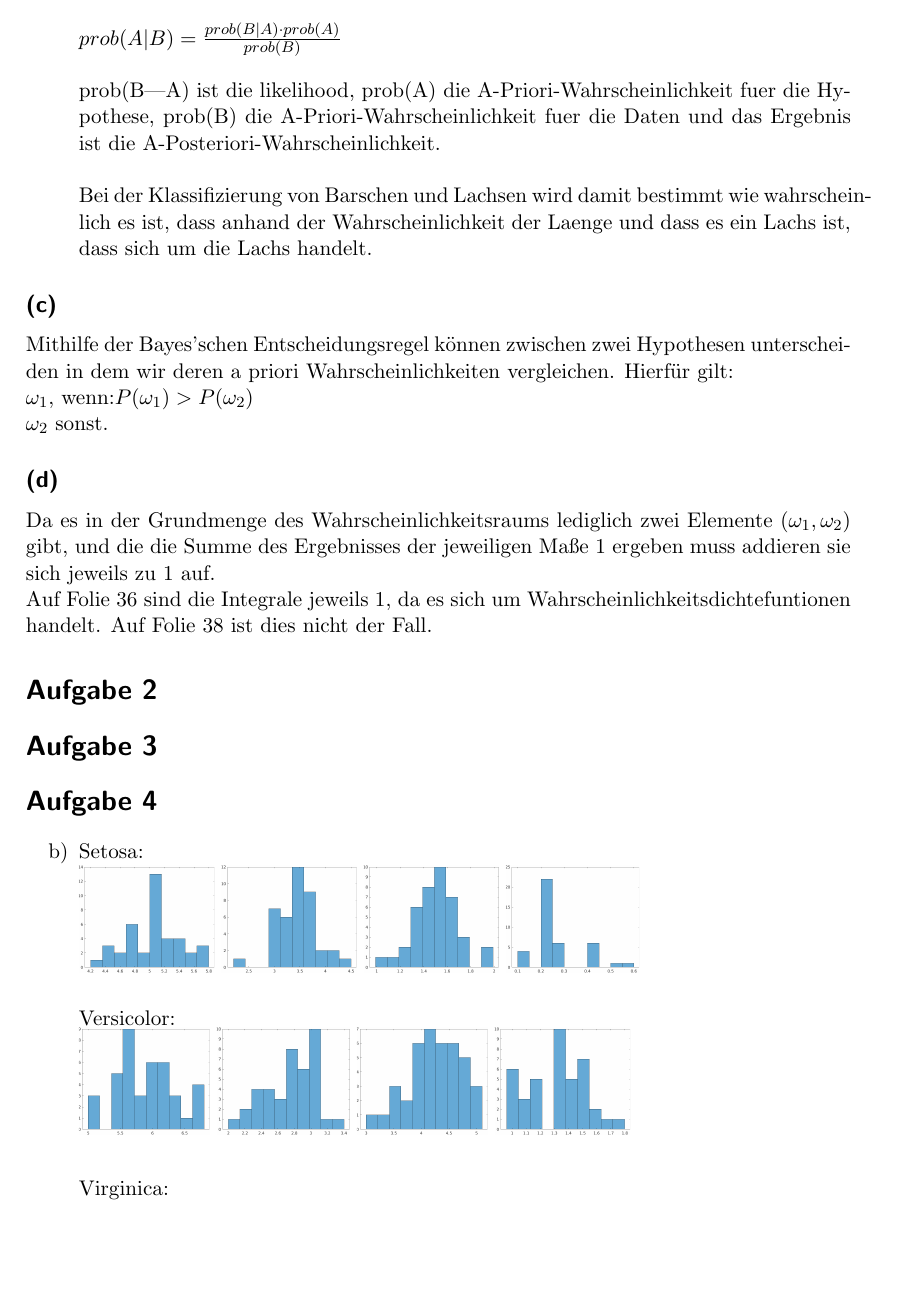
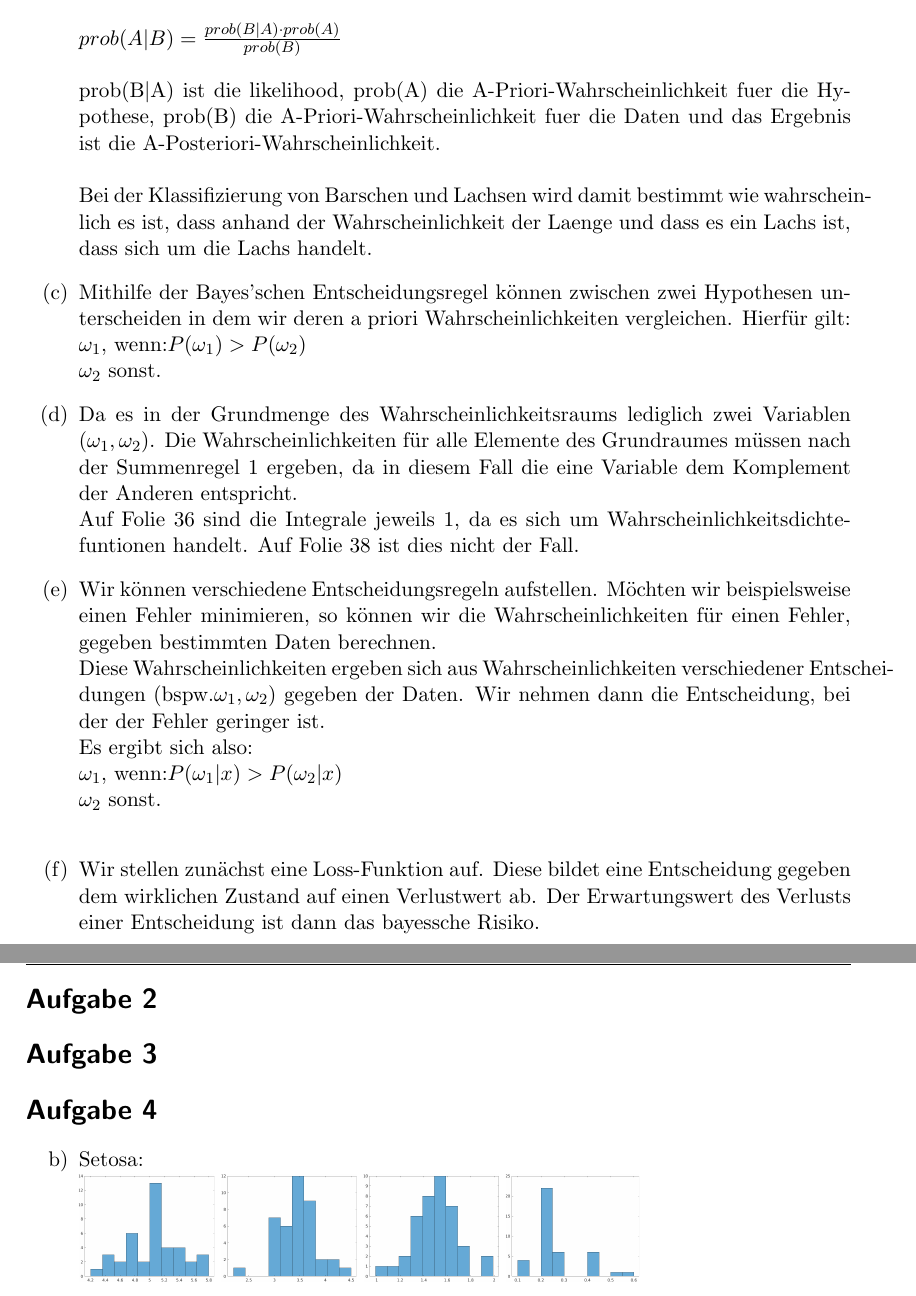
Before and after one commit to stefanwezel/ml_assignments, a LaTeX problem sheet (ml_assignment_2.tex): part of page 1 of 4 before the commit and two parts of pages 1 and 2 of 4 after it, the two joined at a grey line, cut so that both start at the same text, the shorter picture padded with empty space. Compiled offline with pdfLaTeX.

Commit message:
paar fragen beantwortet

```diff
--- a/ml_assignment_2.tex
+++ b/ml_assignment_2.tex
@@ -99,10 +99,9 @@
 	\item[a)] Der Satz von Bayes:\\ \ \\
 	$prob(A|B) = \frac{prob(B|A) \cdot prob(A)}{prob(B)}$\\
 	\ \\
-	prob(B|A) ist die likelihood, prob(A) die A-Priori-Wahrscheinlichkeit fuer die Hypothese, prob(B) die A-Priori-Wahrscheinlichkeit fuer die Daten und das Ergebnis ist die A-Posteriori-Wahrscheinlichkeit.\\
+	prob(B$|$A) ist die likelihood, prob(A) die A-Priori-Wahrscheinlichkeit fuer die Hypothese, prob(B) die A-Priori-Wahrscheinlichkeit fuer die Daten und das Ergebnis ist die A-Posteriori-Wahrscheinlichkeit.\\
 	\ \\
 	Bei der Klassifizierung von Barschen und Lachsen wird damit bestimmt wie wahrscheinlich es ist, dass anhand der Wahrscheinlichkeit der Laenge und dass es ein Lachs ist, dass sich um die Lachs handelt.
-\end{itemize}
 
 
 
@@ -118,7 +117,7 @@
 
 
 
-\subsection*{(c)}
+\item[(c)]
 Mithilfe der Bayes'schen Entscheidungsregel können zwischen zwei Hypothesen unterscheiden in dem wir deren a priori Wahrscheinlichkeiten vergleichen. Hierfür gilt:\\
 $
 \omega_1 \text{, wenn:} P(\omega_1) > P(\omega_2)\\
@@ -127,10 +126,31 @@ $
 
 
 
-\subsection*{(d)}
-Da es in der Grundmenge des Wahrscheinlichkeitsraums lediglich zwei Elemente ($\omega_1, \omega_2$) gibt, und die die Summe des Ergebnisses der jeweiligen Maße 1 ergeben muss addieren sie sich jeweils zu 1 auf.
+\item[(d)]
+
+
+Da es in der Grundmenge des Wahrscheinlichkeitsraums lediglich zwei Variablen ($\omega_1, \omega_2$). Die Wahrscheinlichkeiten für alle Elemente des Grundraumes müssen nach der Summenregel 1 ergeben, da
+in diesem Fall die eine Variable dem Komplement der Anderen entspricht.
 \\
 Auf Folie 36 sind die Integrale jeweils 1, da es sich um Wahrscheinlichkeitsdichtefuntionen handelt. Auf Folie 38 ist dies nicht der Fall.
+
+
+\item[(e)] Wir können verschiedene Entscheidungsregeln aufstellen. Möchten wir beispielsweise einen Fehler minimieren, so können wir die Wahrscheinlichkeiten für einen Fehler, gegeben bestimmten Daten berechnen.\\
+Diese Wahrscheinlichkeiten ergeben sich aus Wahrscheinlichkeiten verschiedener Entscheidungen (bspw.$\omega_1, \omega_2$) gegeben der Daten. Wir nehmen dann die Entscheidung, bei der der Fehler geringer ist.\\
+Es ergibt sich also:\\
+$
+\omega_1 \text{, wenn:} P(\omega_1|x) > P(\omega_2|x)\\
+\omega_2 \text{ sonst.}
+$\\
+
+\item[(f)] Wir stellen zunächst eine Loss-Funktion auf. Diese bildet eine Entscheidung gegeben dem wirklichen Zustand auf einen Verlustwert ab. Der Erwartungswert des Verlusts einer Entscheidung ist dann das bayessche Risiko.
+
+
+
+
+
+
+\end{itemize}
 
 \section*{Aufgabe 2}
 
```
